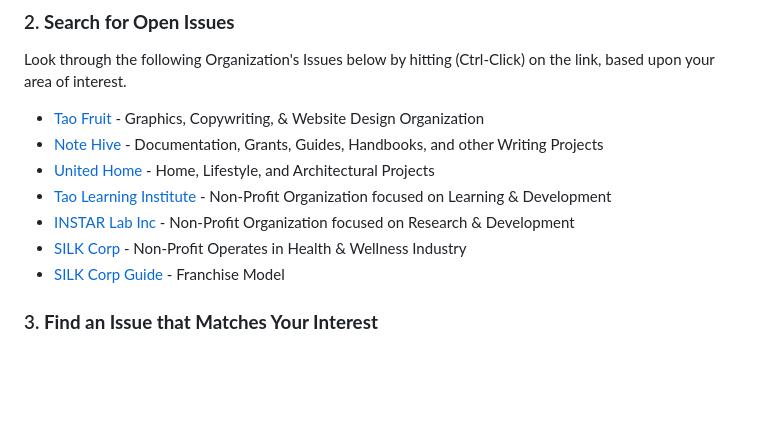
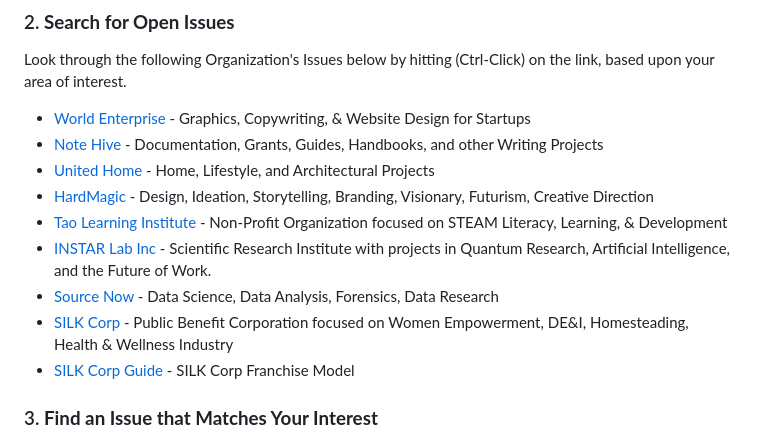
Before and after one commit to WorldEnterpriseGroup/xpresslab, a Markdown page: README.md, the part around the change. GitHub-like rendering; blank space fills up the shorter version.

```diff
--- a/README.md
+++ b/README.md
@@ -26,13 +26,15 @@ If you like to learn and collaborate together, then join us at https://curiosity
 
 ### 2. **Search for Open Issues**
 Look through the following Organization's Issues below by hitting (Ctrl-Click) on the link, based upon your area of interest.<br>
-- [Tao Fruit](https://github.com/search?l=&q=user%3Ataofruit&type=issues) - Graphics, Copywriting, &amp; Website Design Organization<br>
-- [Note Hive](https://github.com/search?l=&q=user%3ANote-Hive&type=issues) - Documentation, Grants, Guides, Handbooks, and other Writing Projects<br>
-- [United Home](https://github.com/search?l=&q=user%3AUnited-Home&type=issues) - Home, Lifestyle, and Architectural Projects<br>
-- [Tao Learning Institute](https://github.com/search?l=&q=user%3ATaoLearning&type=issues) - Non-Profit Organization focused on Learning & Development<br>
-- [INSTAR Lab Inc](https://github.com/search?l=&q=user%3AINSTARLab&type=issues) - Non-Profit Organization focused on Research & Development<br>
-- [SILK Corp](https://github.com/WorldEnterpriseGroup/silkcorp/issues) - Non-Profit Operates in Health & Wellness Industry<br>
-- [SILK Corp Guide](https://github.com/NoteHive/Silk-Corp-Guide) - Franchise Model<br>
+- [World Enterprise](https://github.com/search?l=&q=user%3Aworldenterprisegroup+label%3A"good+first+issue"&type=issues) - Graphics, Copywriting, &amp; Website Design for Startups<br>
+- [Note Hive](https://github.com/search?l=&q=user%3ANote-Hive+label%3A"good+first+issue"&type=issues) - Documentation, Grants, Guides, Handbooks, and other Writing Projects<br>
+- [United Home](https://github.com/search?l=&q=user%3AUnited-Home+label%3A"good+first+issue"&type=issues) - Home, Lifestyle, and Architectural Projects<br>
+- [HardMagic](https://github.com/search?l=&q=user%AHardMagic+label%3A"good+first+issue"&type=issues) - Design, Ideation, Storytelling, Branding, Visionary, Futurism, Creative Direction<br>
+- [Tao Learning Institute](https://github.com/search?l=&q=user%3ATaoLearning+label%3A"good+first+issue"&type=issues) - Non-Profit Organization focused on STEAM Literacy, Learning, & Development<br>
+- [INSTAR Lab Inc](https://github.com/search?l=&q=user%3AINSTARLab+label%3A"good+first+issue"&type=issues) - Scientific Research Institute with projects in Quantum Research, Artificial Intelligence, and the Future of Work.<br>
+- [Source Now](https://github.com/search?l=&q=user%3ASource-Now+label%3A"good+first+issue"&type=issues) - Data Science, Data Analysis, Forensics, Data Research<br>
+- [SILK Corp](https://github.com/WorldEnterpriseGroup/silkcorp/issues) - Public Benefit Corporation focused on Women Empowerment, DE&I, Homesteading, Health & Wellness Industry<br>
+- [SILK Corp Guide](https://github.com/NoteHive/Silk-Corp-Guide) - SILK Corp Franchise Model<br>
 
 ### 3. **Find an Issue that Matches Your Interest**
 Continue browsing the Issues Tab _(Tab 3)_ to find an issue suitable for your skills and interests on the newly opened tab.
```
